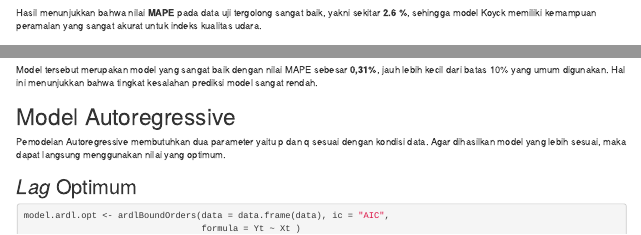
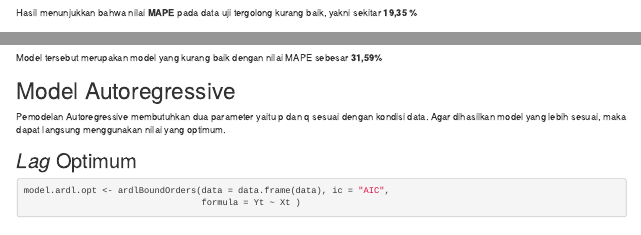
Before and after one commit to mareszzx/mpdw, an R Markdown document (Pertemuan 3/latihan 3.Rmd): the page in a window 1100 px wide, from 2550 px down before the commit and from 2390 px down after it, so that both start at the same text, and a second part further down, joined at a grey line. Rendered offline with R 4.5, knitr and Pandoc, with nearby package versions; some code elsewhere in the file could not run offline.

Commit message:
New Update

````diff
--- a/Pertemuan 3/latihan 3.Rmd
+++ b/Pertemuan 3/latihan 3.Rmd
@@ -113,9 +105,8 @@ fore.koyck
 GoF(model.koyck)
 ```
 
-Hasil menunjukkan bahwa nilai **MAPE** pada data uji tergolong sangat
-baik, yakni sekitar **2.6 %**, sehingga model Koyck memiliki kemampuan
-peramalan yang sangat akurat untuk indeks kualitas udara.
+Hasil menunjukkan bahwa nilai **MAPE** pada data uji tergolong kurang
+baik, yakni sekitar **19,35 %**
 
 # Regression with Distributed Lag
 
@@ -192,10 +183,8 @@ fore.dlm <- forecast(model = model.dlm, x=test$Xt, h=14)
 GoF(model.dlm)
 ```
 
-Model tersebut merupakan model yang sangat baik dengan nilai MAPE
-sebesar **0,31%**, jauh lebih kecil dari batas 10% yang umum digunakan.
-Hal ini menunjukkan bahwa tingkat kesalahan prediksi model sangat
-rendah.
+Model tersebut merupakan model yang kurang baik dengan nilai MAPE
+sebesar **31,59%**
 
 # Model Autoregressive
 
````
Also changed, not shown: Pertemuan 3/latihan-3.html (added), Pertemuan 3/latihan 3.Rmd (14 more changed lines).
